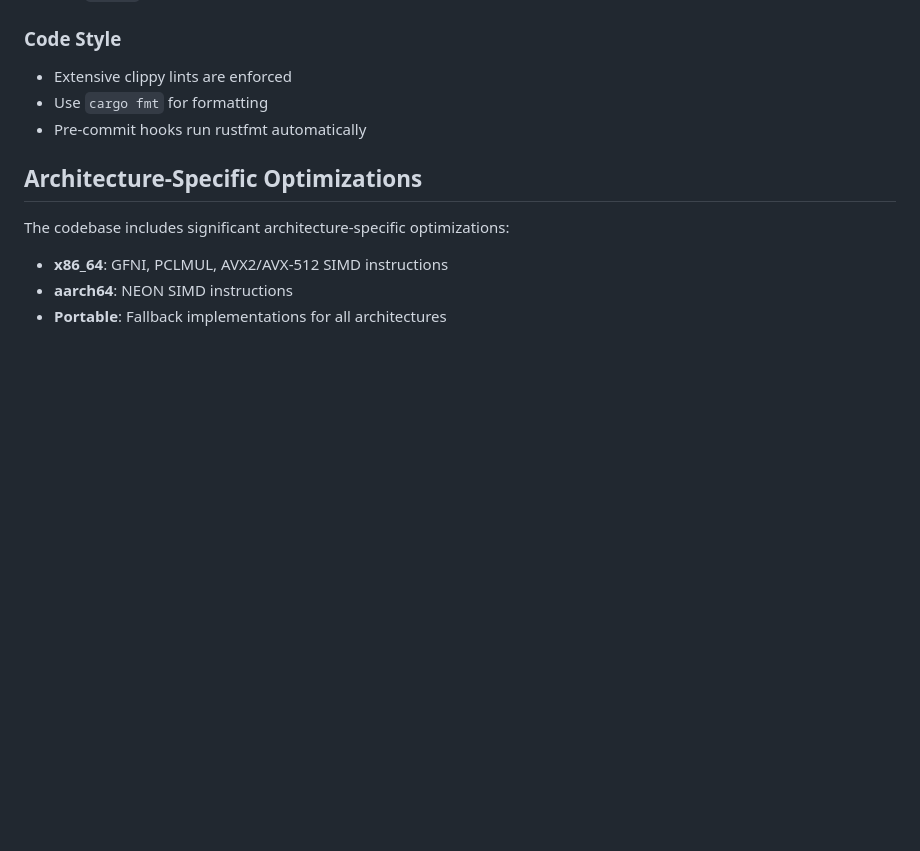
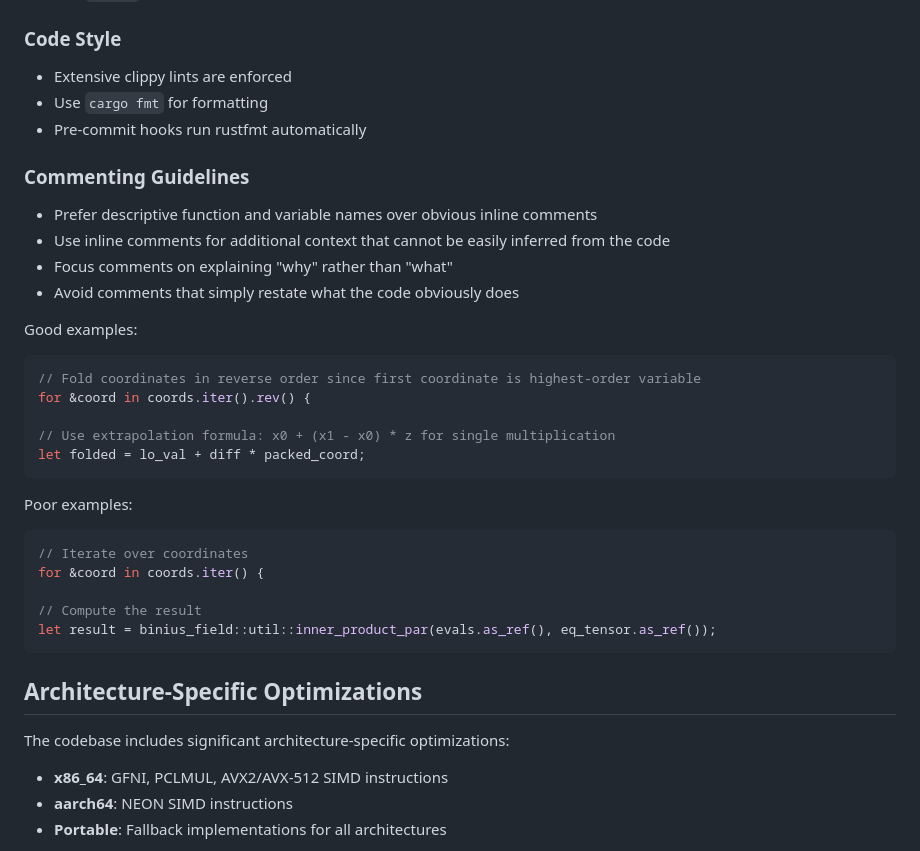
Before and after one commit to IrreducibleOSS/binius64, a Markdown page: CLAUDE.md, the part around the change. Rendered like a GitHub page; blank space fills up the shorter version.

Commit message:
[CLAUDE] Add section on commenting philosophy (#50)

````diff
--- a/CLAUDE.md
+++ b/CLAUDE.md
@@ -191,6 +191,30 @@ cargo test --release
 - Use `cargo fmt` for formatting
 - Pre-commit hooks run rustfmt automatically
 
+### Commenting Guidelines
+- Prefer descriptive function and variable names over obvious inline comments
+- Use inline comments for additional context that cannot be easily inferred from the code
+- Focus comments on explaining "why" rather than "what"
+- Avoid comments that simply restate what the code obviously does
+
+Good examples:
+```rust
+// Fold coordinates in reverse order since first coordinate is highest-order variable
+for &coord in coords.iter().rev() {
+
+// Use extrapolation formula: x0 + (x1 - x0) * z for single multiplication
+let folded = lo_val + diff * packed_coord;
+```
+
+Poor examples:
+```rust
+// Iterate over coordinates
+for &coord in coords.iter() {
+
+// Compute the result
+let result = binius_field::util::inner_product_par(evals.as_ref(), eq_tensor.as_ref());
+```
+
 ## Architecture-Specific Optimizations
 
 The codebase includes significant architecture-specific optimizations:
````
